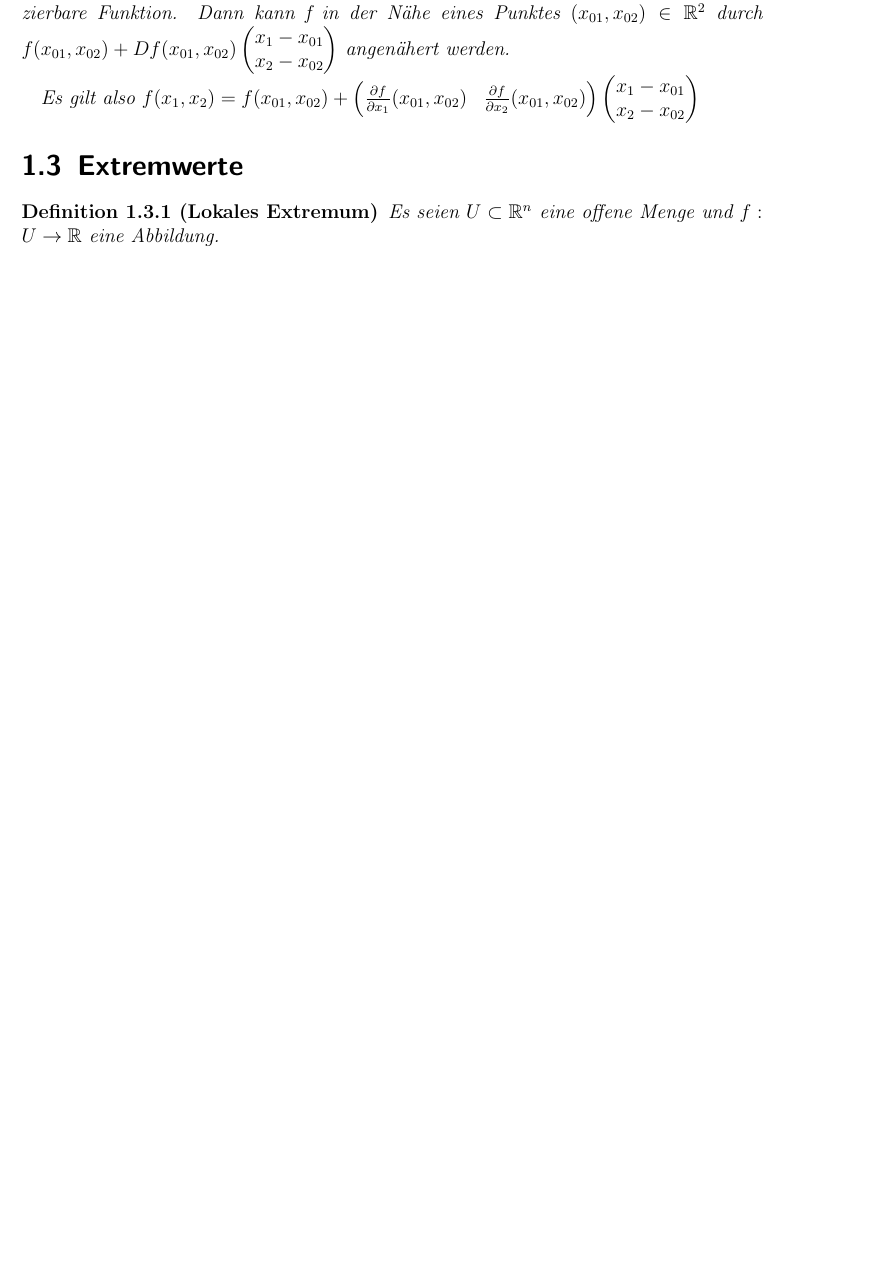
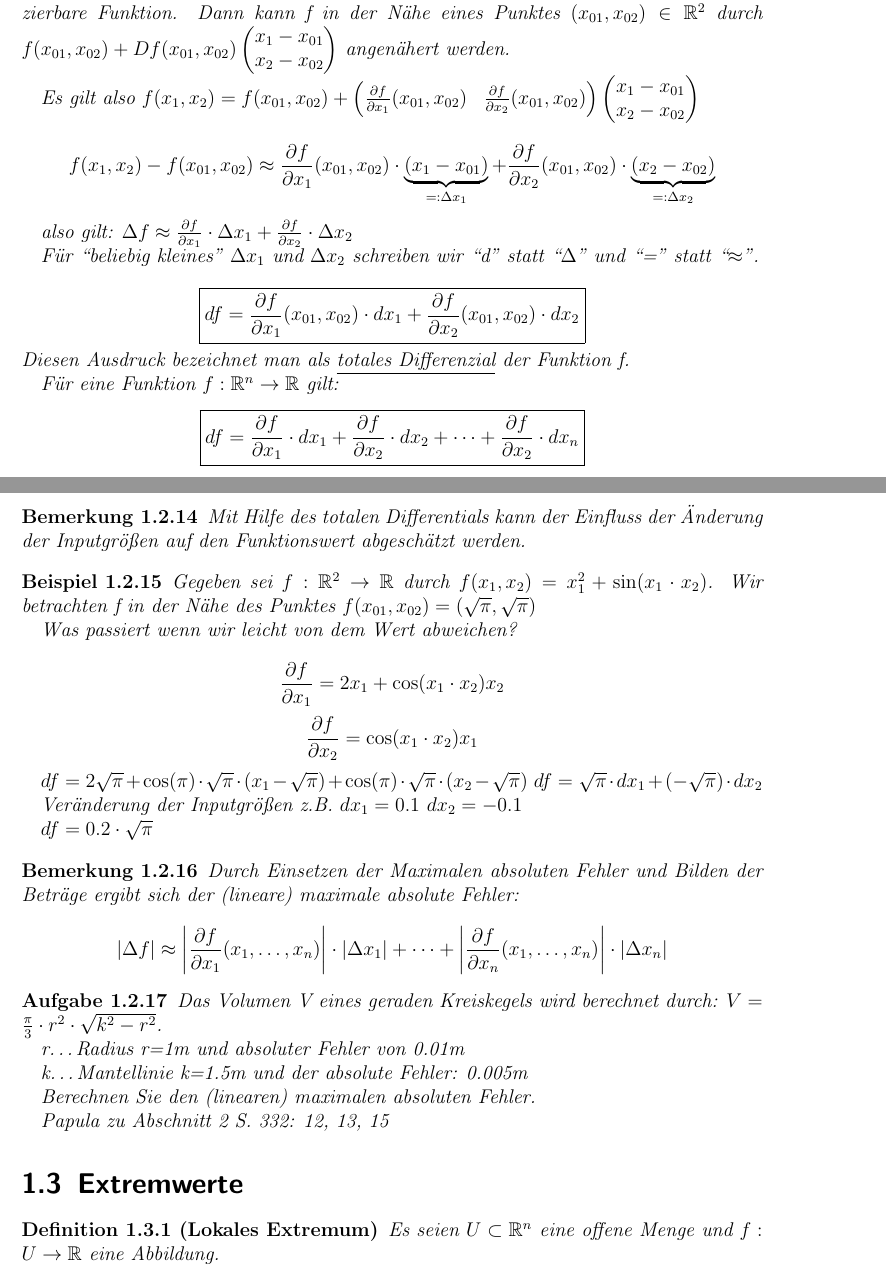
Before and after one commit to autinerd/latex_math_babovsky, a LaTeX document (document.tex): part of page 6 of 13 before the commit and two parts of pages 7 and 8 of 15 after it, the two joined at a grey line, cut so that both start at the same text, the shorter picture padded with empty space. Compiled offline with pdfLaTeX.

Commit message:
current state

```diff
--- a/document.tex
+++ b/document.tex
@@ -11,6 +11,7 @@
 \usepackage{amssymb}
 \usepackage{enumitem}
 \usepackage{pgfplots}
+\usepackage[autostyle=true,german=quotes]{csquotes}
 \pgfplotsset{compat=1.16}
 
 
@@ -298,7 +358,57 @@ Sei $f:\mathbb{R}^2\to\mathbb{R}$ eine total differenzierbare Funktion. Dann kan
 		\frac{\partial f}{\partial x_1}(x_{01},x_{02}) & \frac{\partial f}{\partial x_2}(x_{01},x_{02})\end{pmatrix}\begin{pmatrix}
 			x_1-x_{01} \\ x_2-x_{02}
 		\end{pmatrix}$
+
+\[f(x_1,x_2)-f(x_{01},x_{02})\approx\frac{\partial f}{\partial x_1}(x_{01},x_{02})\cdot\underbrace{(x_1-x_{01})}_{=:\Delta x_1} + \frac{\partial f}{\partial x_2}(x_{01},x_{02})\cdot\underbrace{(x_2-x_{02})}_{=:\Delta x_2}\]
+
+also gilt: $\Delta f\approx \frac{\partial f}{\partial x_1}\cdot\Delta x_1 + \frac{\partial f}{\partial x_2}\cdot\Delta x_2$
+
+Für \enquote{beliebig kleines} $\Delta x_1$ und $\Delta x_2$ schreiben wir \enquote{d} statt \enquote{$\Delta$} und \enquote{=} statt \enquote{$\approx$}.
+
+\[\boxed{df = \frac{\partial f}{\partial x_1}(x_{01},x_{02})\cdot dx_1 + \frac{\partial f}{\partial x_2}(x_{01},x_{02})\cdot dx_2} \]
+Diesen Ausdruck bezeichnet man als \underline{totales Differenzial} der Funktion f.
+
+Für eine Funktion $f:\mathbb{R}^n\to\mathbb{R}$ gilt:
+\[\boxed{df = \frac{\partial f}{\partial x_1}\cdot dx_1 + \frac{\partial f}{\partial x_2}\cdot dx_2 + \cdots + \frac{\partial f}{\partial x_2}\cdot dx_n}\]
 \end{defi}
+
+\begin{bemerkung}
+	Mit Hilfe des totalen Differentials kann der Einfluss der Änderung der Inputgrößen auf den Funktionswert abgeschätzt werden.
+\end{bemerkung}
+
+\begin{beispiel}
+	Gegeben sei $f:\mathbb{R}^2\to\mathbb{R}$ durch $f(x_1,x_2)=x_1^2+\sin(x_1\cdot x_2)$. Wir betrachten f in der Nähe des Punktes $f(x_{01},x_{02})=(\sqrt{\pi},\sqrt{\pi})$
+
+	Was passiert wenn wir leicht von dem Wert abweichen?
+
+	\[\frac{\partial f}{\partial x_1}=2x_1+\cos(x_1\cdot x_2)x_2\]
+	\[\frac{\partial f}{\partial x_2}=\cos(x_1 \cdot x_2)x_1\]
+
+	\(df=2\sqrt{\pi}+\cos(\pi)\cdot\sqrt{\pi}\cdot(x_1-\sqrt{\pi})+\cos(\pi)\cdot\sqrt{\pi}\cdot(x_2-\sqrt{\pi}) \)
+	\(df=\sqrt{\pi}\cdot dx_1+(-\sqrt{\pi})\cdot dx_2\)
+
+	Veränderung der Inputgrößen z.B. $dx_1=0.1$ $dx_2=-0.1$
+
+	$df=0.2\cdot\sqrt{\pi}$
+\end{beispiel}
+
+\begin{bemerkung}
+	Durch Einsetzen der Maximalen absoluten Fehler und Bilden der Beträge ergibt sich der (lineare) maximale absolute Fehler:
+
+	\[\left|\Delta f\right|\approx \left|\frac{\partial f}{\partial x_1}(x_1,\dots,x_n)\right|\cdot\left|\Delta x_1\right|+\dots+\left|\frac{\partial f}{\partial x_n}(x_1,\dots,x_n)\right|\cdot\left|\Delta x_n\right|\]
+\end{bemerkung}
+
+\begin{aufg}
+	Das Volumen V eines geraden Kreiskegels wird berechnet durch: $V=\frac{\pi}{3}\cdot r^2 \cdot \sqrt{k^2-r^2}$.
+
+	r\dots Radius r=1m und absoluter Fehler von 0.01m
+
+	k\dots Mantellinie k=1.5m und der absolute Fehler: 0.005m
+
+	Berechnen Sie den (linearen) maximalen absoluten Fehler.
+
+	Papula zu Abschnitt 2 S. 332: 12, 13, 15
+\end{aufg}
 
 \section{Extremwerte}
 
```
Also changed, not shown: document.pdf, document.tex (67 more changed lines).
